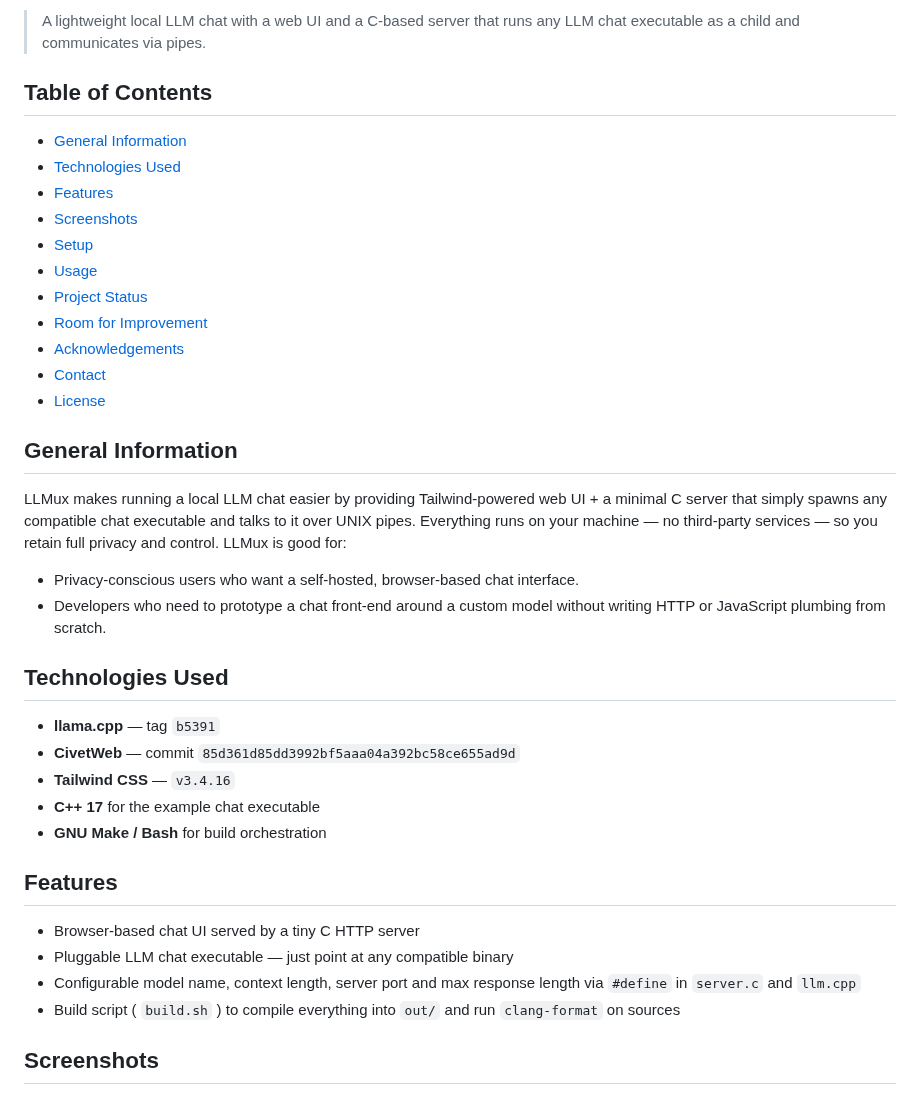
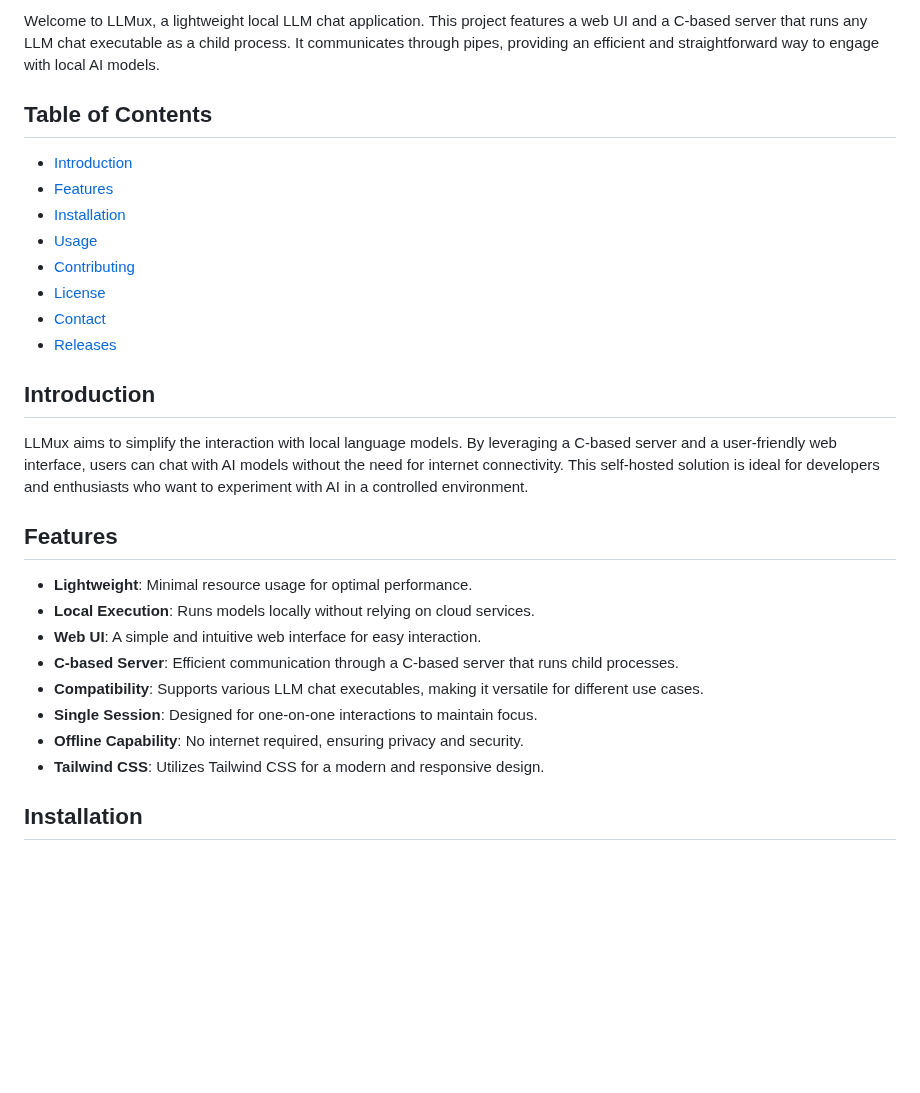
Before and after one commit to yashboss1111/LLMux, a Markdown page: README.md, the part around one of its changes. GitHub-like rendering; blank space fills up the shorter version.

```diff
--- a/README.md
+++ b/README.md
@@ -6,3 +4,3 @@
 
-> A lightweight local LLM chat with a web UI and a C‑based server that runs any LLM chat executable as a child and communicates via pipes.
+Welcome to LLMux, a lightweight local LLM chat application. This project features a web UI and a C-based server that runs any LLM chat executable as a child process. It communicates through pipes, providing an efficient and straightforward way to engage with local AI models.
 
@@ -10,37 +8,27 @@
 
-* [General Information](#general-information)
-* [Technologies Used](#technologies-used)
-* [Features](#features)
-* [Screenshots](#screenshots)
-* [Setup](#setup)
-* [Usage](#usage)
-* [Project Status](#project-status)
-* [Room for Improvement](#room-for-improvement)
-* [Acknowledgements](#acknowledgements)
-* [Contact](#contact)
-* [License](#license)
+- [Introduction](#introduction)
+- [Features](#features)
+- [Installation](#installation)
+- [Usage](#usage)
+- [Contributing](#contributing)
+- [License](#license)
+- [Contact](#contact)
+- [Releases](#releases)
 
-## General Information
+## Introduction
 
-LLMux makes running a local LLM chat easier by providing Tailwind‑powered web UI + a minimal C server that simply spawns any compatible chat executable and talks to it over UNIX pipes. Everything runs on your machine — no third‑party services — so you retain full privacy and control. LLMux is good for:
-
-* Privacy‑conscious users who want a self‑hosted, browser‑based chat interface.
-* Developers who need to prototype a chat front‑end around a custom model without writing HTTP or JavaScript plumbing from scratch.
-
-## Technologies Used
-
-* **llama.cpp** — tag `b5391`
-* **CivetWeb** — commit `85d361d85dd3992bf5aaa04a392bc58ce655ad9d`
-* **Tailwind CSS** — `v3.4.16`
-* **C++ 17** for the example chat executable
-* **GNU Make / Bash** for build orchestration
+LLMux aims to simplify the interaction with local language models. By leveraging a C-based server and a user-friendly web interface, users can chat with AI models without the need for internet connectivity. This self-hosted solution is ideal for developers and enthusiasts who want to experiment with AI in a controlled environment.
 
 ## Features
 
-* Browser‑based chat UI served by a tiny C HTTP server
-* Pluggable LLM chat executable — just point at any compatible binary
-* Configurable model name, context length, server port and max response length via `#define` in `server.c` and `llm.cpp`
-* Build script ( `build.sh` ) to compile everything into `out/` and run `clang-format` on sources
+- **Lightweight**: Minimal resource usage for optimal performance.
+- **Local Execution**: Runs models locally without relying on cloud services.
+- **Web UI**: A simple and intuitive web interface for easy interaction.
+- **C-based Server**: Efficient communication through a C-based server that runs child processes.
+- **Compatibility**: Supports various LLM chat executables, making it versatile for different use cases.
+- **Single Session**: Designed for one-on-one interactions to maintain focus.
+- **Offline Capability**: No internet required, ensuring privacy and security.
+- **Tailwind CSS**: Utilizes Tailwind CSS for a modern and responsive design.
 
-## Screenshots
+## Installation
 
```
Also changed, not shown: other parts of README.md (+65 -38 lines).
